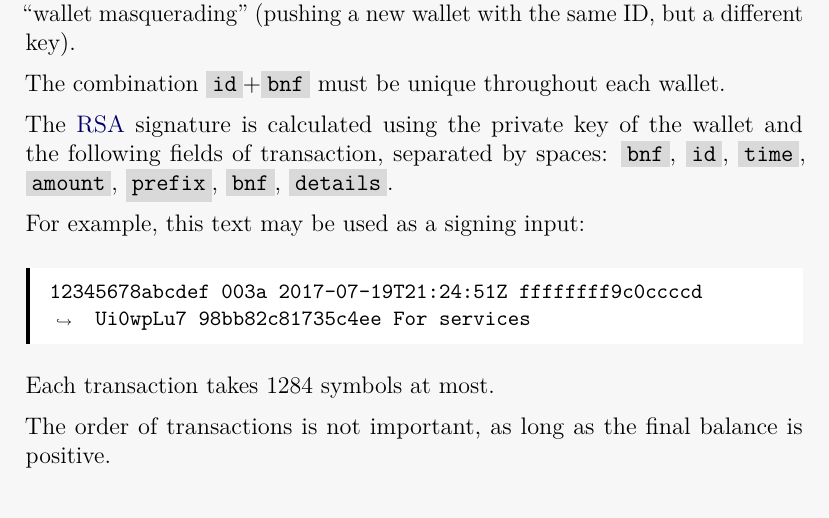
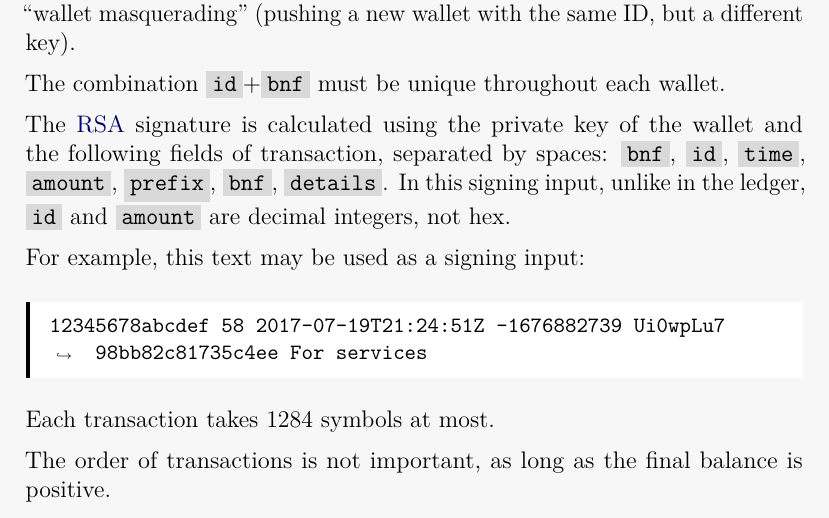
Before and after one commit to zold-io/papers, a LaTeX document (tex/wp.tex): part of page 10 of 27, cut so that both start at the same text. Compiled offline with pdfLaTeX.

Commit message:
#62 show decimal id and amount in the signing input example
Co-Authored-By: Claude Opus 5.5 <noreply@anthropic.com>

```diff
--- a/tex/wp.tex
+++ b/tex/wp.tex
@@ -397,11 +397,13 @@ The \href{https://en.wikipedia.org/wiki/RSA_(cryptosystem)}{RSA}
 signature is calculated using the private key of the
 wallet and the following fields of transaction, separated by spaces:
 \dd{bnf}, \dd{id}, \dd{time}, \dd{amount}, \dd{prefix}, \dd{bnf}, \dd{details}.
+In this signing input, unlike in the ledger,
+\dd{id} and \dd{amount} are decimal integers, not hex.
 
 For example, this text may be used as a signing input:
 
 \begin{minted}{text}
-12345678abcdef 003a 2017-07-19T21:24:51Z ffffffff9c0ccccd Ui0wpLu7 98bb82c81735c4ee For services
+12345678abcdef 58 2017-07-19T21:24:51Z -1676882739 Ui0wpLu7 98bb82c81735c4ee For services
 \end{minted}
 
 Each transaction takes 1284 symbols at most.
```
